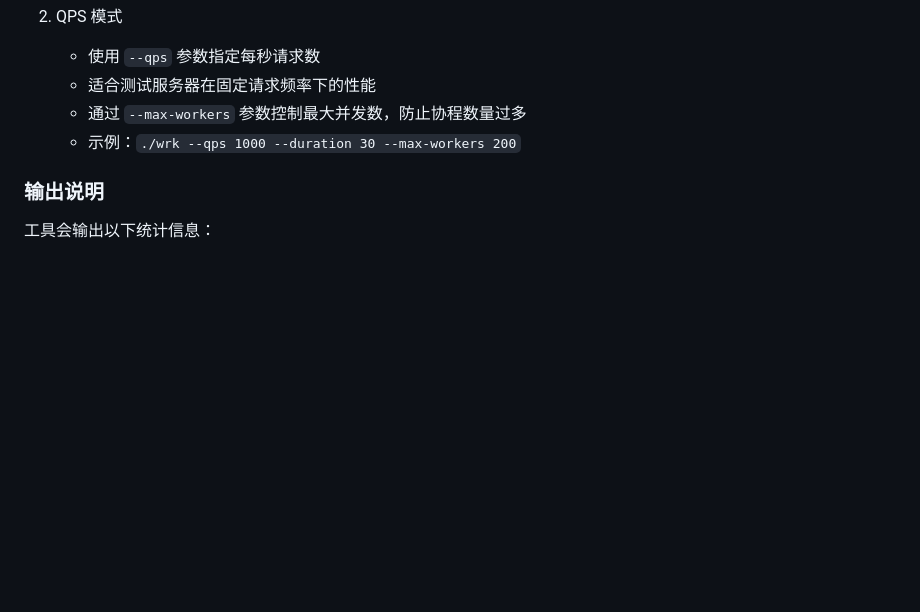
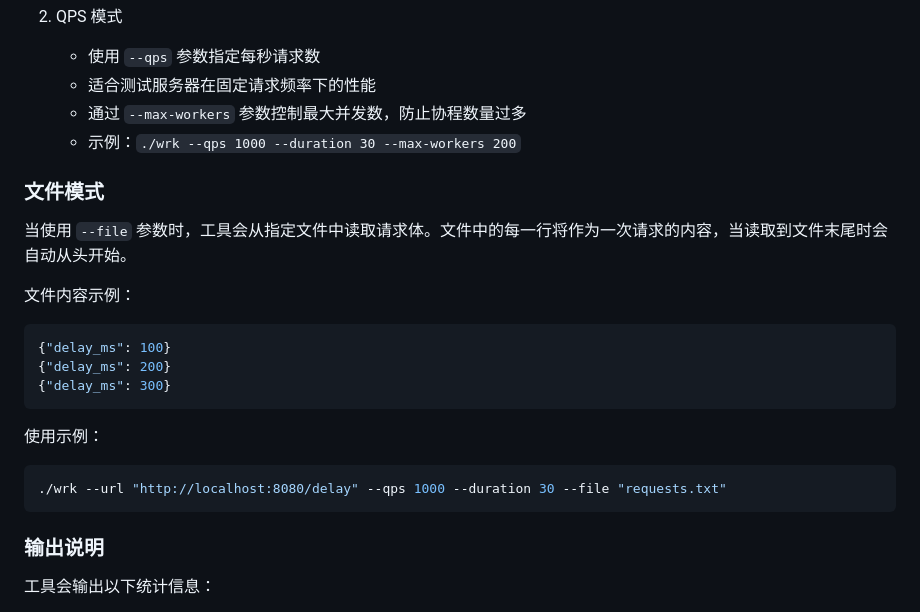
Before and after one commit to panzhongxian/wrk_with_fixed_qps, a Markdown page: cmd/wrk/README.md, the part around the change printed below. Rendered like a GitHub page; blank space fills up the shorter version.

````diff
--- a/cmd/wrk/README.md
+++ b/cmd/wrk/README.md
@@ -66,6 +83,22 @@ go build -o wrk cmd/wrk/main.go
    - 适合测试服务器在固定请求频率下的性能
    - 通过 `--max-workers` 参数控制最大并发数，防止协程数量过多
    - 示例：`./wrk --qps 1000 --duration 30 --max-workers 200`
+
+### 文件模式
+
+当使用 `--file` 参数时，工具会从指定文件中读取请求体。文件中的每一行将作为一次请求的内容，当读取到文件末尾时会自动从头开始。
+
+文件内容示例：
+```json
+{"delay_ms": 100}
+{"delay_ms": 200}
+{"delay_ms": 300}
+```
+
+使用示例：
+```bash
+./wrk --url "http://localhost:8080/delay" --qps 1000 --duration 30 --file "requests.txt"
+```
 
 ### 输出说明
 
````
Also changed, not shown: other parts of cmd/wrk/README.md (+24 -7 lines).
